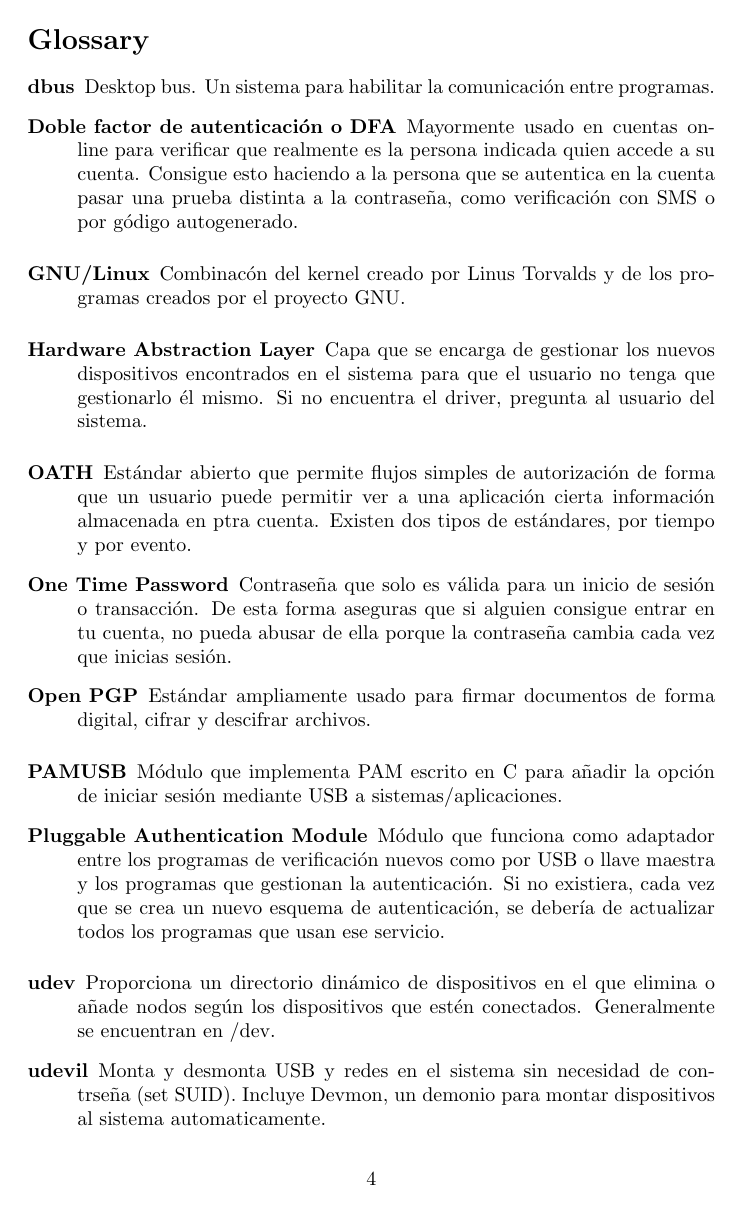
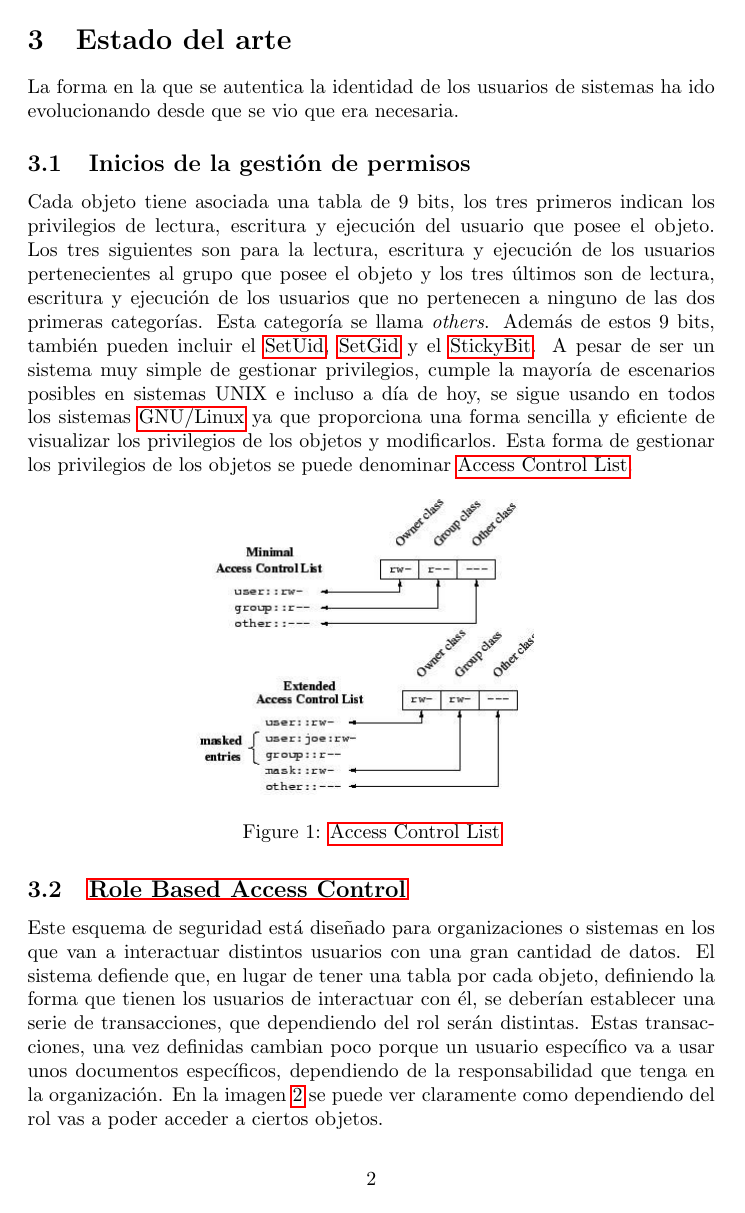
Before and after one commit to SergioRosello/TFG, a LaTeX paper (Memoria/TFG.tex, which reads Memoria/glossary.tex): page 8 of 10 before the commit and page 7 of 8 after it. Compiled offline with pdfLaTeX.

Commit message:
Inicio del estado del arte

```diff
--- a/Memoria/TFG.tex
+++ b/Memoria/TFG.tex
@@ -3,6 +3,7 @@
 \usepackage{hyperref}
 \usepackage{csquotes}
 \usepackage{listings}
+\usepackage{float}
 \usepackage{graphicx}
 \usepackage{comment}
 \usepackage[
@@ -34,3 +39,5 @@ Este documento explica al lector la experiencia que he tenido durante el periodo
+\begin{comment}
+	hola
 \section{Motivación}
 Durante el transcurso del grado me he visto cada vez más interesado en la arquitectura \Gls{GNU/Linux}. A pesar de que no he impartido asignaturas orientadas a estos sistemas, mi propio interés y la base proporcionada por la carrera me han incitado a entrar en el mundo de GNU/Linux. Durante el transcurso de la carrera, he pasado de Ubuntu hasta Arch, profundizando poco a poco en el funcionamiento de estos sistemas GNU/Linux. Este trabajo representa la comprensión y desempeño que he adquirido a lo largo de la carrera.\\Lo que quiero conseguir es implementar un \Gls{DFA} en mi ordenador de forma que pueda bloquearlo si extraigo un USB específico. Una vez conseguido esto, haré la operación inversa. Conseguir desbloquear mi ordenador insertando un USB específico.\\Para finalizar, proporcionar una interfaz para decidir que quiere habilitar o deshabilitar el usuario del programa. La herramienta en la que me voy a enfocar para hacer esto bien va a ser dbus, una aplicación que crea un protocolo de comunicación que pueden usar los programas del ordenador para comunicarse entre ellos.\\Durante el desarrollo del trabajo he descubierto un módulo llamado \textit{\Gls{PAM}}. Este módulo ofrece a los administradores de sistemas una forma centralizada de autenticación que pueden usar la gran mayoría de aplicaciones. Ofrece también a los desarrolladores control y flexibilidad sin tener que esforzarse en implementar un esquema de autenticación y simplemente centrarse en su proyecto.
 \section{Estado del arte}
@@ -61,5 +68,16 @@ Para hacer este proyecto, necesito una serie de programas/demonios sobre los que
 Para iniciar el proyecto, asumo que no tenemos nada de lo que necesitamos para llevarlo a cabo, aunque la mayoría de distribuciones de \Gls{GNU/Linux} vienen con un gestor de USB ya preinstalado, no debemos obviarlo como dependencia del proyecto ya que aunque insertemos el USB en la ranura USB de nuestro ordenador, si no lo montamos en nuestro sistema, no va a aparecer disponible en nuestro módulo \textit{\Gls{PAMUSB}}.
 \subsubsection{UDisks}
 Dado que una de las dependencias básicas del proyecto es un gestor de USBs para montar el almacenamiento en el sistema, procedo a investigar el gestor más adecuado para el proyecto. Para facilitar la tarea de montar el USB en el sistema, usamos \textit{\Gls{udevil}} \cite{udevil}
-\clearpage
-\printglossaries
+\end{comment}
+\section{Estado del arte}
+La forma en la que se autentica la identidad de los usuarios de sistemas ha ido evolucionando desde que se vio que era necesaria.
+\subsection{Inicios de la gestión de permisos}
+Cada objeto tiene asociada una tabla de 9 bits, los tres primeros indican los privilegios de lectura, escritura y ejecución del usuario que posee el objeto. Los tres siguientes son para la lectura, escritura y ejecución de los usuarios pertenecientes al grupo que posee el objeto y los tres últimos son de lectura, escritura y ejecución de los usuarios que no pertenecen a ninguno de las dos primeras categorías. Esta categoría se llama \textit{others}. Además de estos 9 bits, también pueden incluir el \Gls{SetUid}, \Gls{SetGid} y el \Gls{StickyBit}. A pesar de ser un sistema muy simple de gestionar privilegios, cumple la mayoría de escenarios posibles en sistemas UNIX e incluso a día de hoy, se sigue usando en todos los sistemas \Gls{GNU/Linux} ya que proporciona una forma sencilla y eficiente de visualizar los privilegios de los objetos y modificarlos. Esta forma de gestionar los privilegios de los objetos se puede denominar \Gls{ACL}.
+\begin{figure}[H]
+    \centering
+    \includegraphics[width=0.5\textwidth]{Media/ACL.jpg}
+    \caption{\Gls{ACL}}
+    \label{fig:ACL}
+\end{figure}
+\subsection{\Gls{RBAC}}
+Este esquema de seguridad está diseñado para organizaciones o sistemas en los que van a interactuar distintos usuarios con una gran cantidad de datos. El sistema defiende que, en lugar de tener una tabla por cada objeto, definiendo la forma que tienen los usuarios de interactuar con él, se deberían establecer una serie de transacciones, que dependiendo del rol serán distintas. Estas transacciones, una vez definidas cambian poco porque un usuario específico va a usar unos documentos específicos, dependiendo de la responsabilidad que tenga en la organización. En la imagen \ref{fig:RBAC} se puede ver claramente como dependiendo del rol vas a poder acceder a ciertos objetos.
@@ -66,3 +88,8 @@ Dado que una de las dependencias básicas del proyecto es un gestor de USBs para
+    \label{fig:RBAC}
+\end{figure}
+Dos de las ventajas de este sistema son que cumplir el principio de de menor privilegio es relativamente sencillo, ya que se puede conseguir no proporcionándole  al usuario más transacciones de las que debe tener. Otra de las ventajas, innata, de \Gls{RBAC} es la separación de deberes. Esto es: En el caso de tener que realizar un transferencia bancaria, nunca se debería de poder proporcionar al mismo individuo el control de todo el flujo, ya que se le está dando la oportunidad de cometer algún tipo de irregularidad. Con RBAC puedes asignar dos transacciones, una que permita a un usuario solicitar una transferencia y otra que permita a un usuario validar la transferencia.
+\subsection{\Gls{PAM}}
+
 \clearpage
 \printbibliography[heading=bibintoc,title={Bibliografía}]
 \end{document}
--- a/Memoria/glossary.tex
+++ b/Memoria/glossary.tex
@@ -79,0 +85,20 @@
+\newglossaryentry{SetUid}
+{
+	name=SetUid,
+	description={Set user ID on execution: Si un archivo ejecutable contiene este bit, permite a usuarios ejecutar el archivo con los mismos privilegios que el usuario que posee el archivo}
+}
+\newglossaryentry{SetGid}
+{
+	name=SetGid,
+	description={Set group ID on execution: Si un archivo ejecutable contiene este bit, permite a usuarios ejecutar el archivo con los mismos privilegios que el grupo que posee el archivo}
+}
+\newglossaryentry{StickyBit}
+{
+	name=StickyBit,
+	description={Solo permite modificar el archivo/directorio por el usuario que lo ha posee}
+}
+\newglossaryentry{RBAC}
+{
+	name=Role Based Access Control,
+	description={Sistema que trata de gestionar la seguridad de una forma basada en roles y no tan granular como ACL}
+}
```
Also changed, not shown: Memoria/bibliography.bib (+7 -0 lines), Memoria/Media/ACL.jpg (added), Memoria/Media/RBAC.PNG (added), Memoria/TFG.pdf, Memoria/TFG.tex (10 more changed lines), Memoria/glossary.tex (5 more changed lines).
